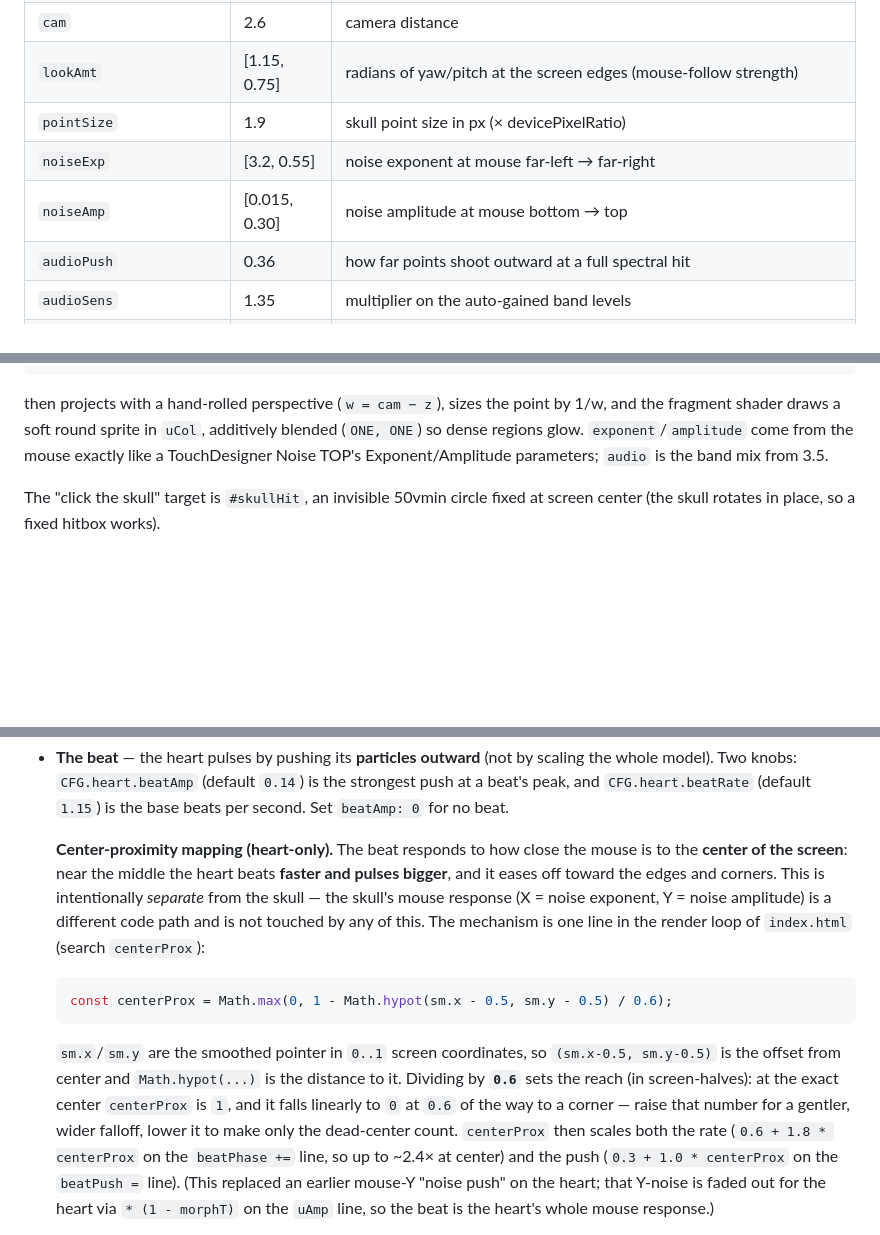
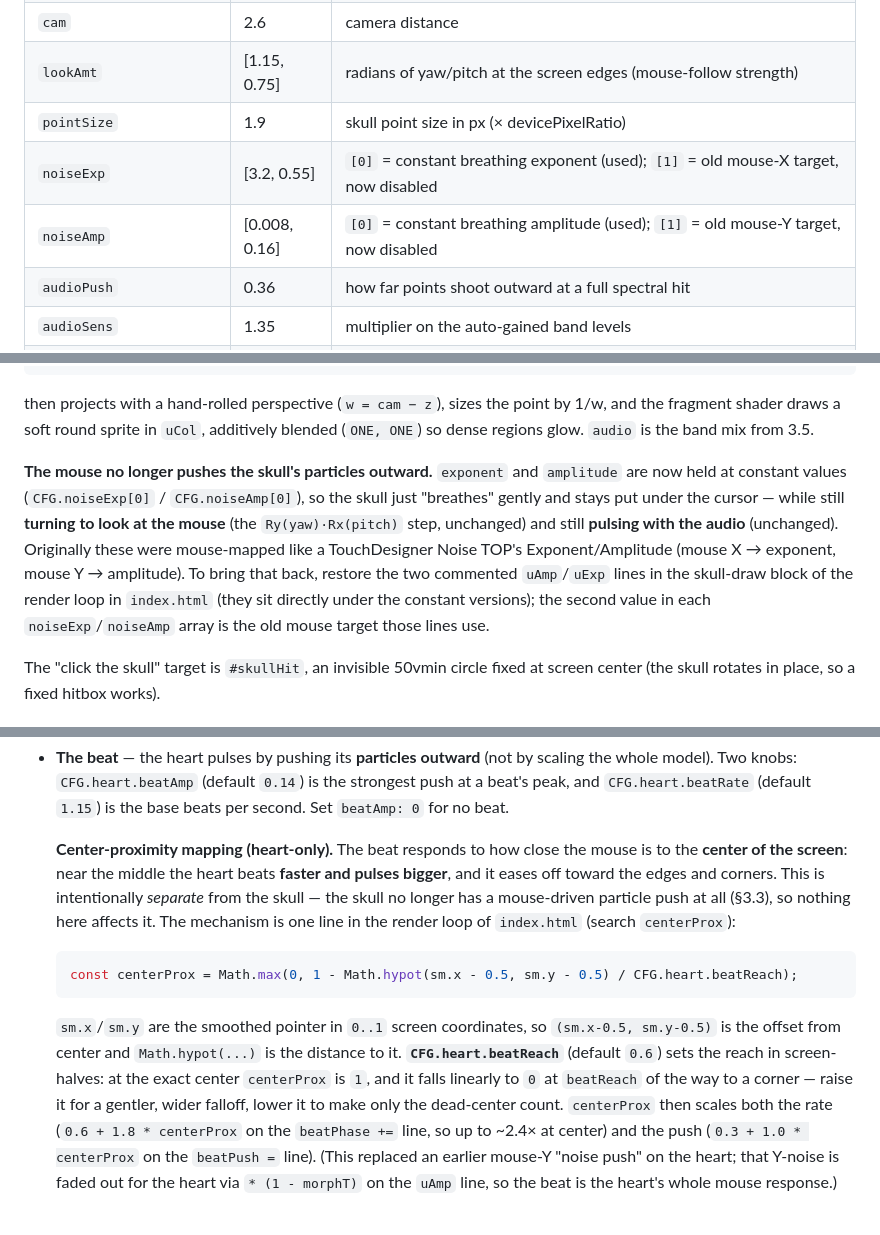
Before and after one commit to elpartario/jehernandez.site, a Markdown page: DOCUMENTATION.md, 3 parts joined by grey strips. Drawn GitHub-style; blank space fills up the shorter version.

Commit message:
Update DOCUMENTATION.md
Updated to reflect most recent index.html changes.

````diff
--- a/DOCUMENTATION.md
+++ b/DOCUMENTATION.md
@@ -569,8 +569,8 @@ Everything tunable sits in one object near the top of the main `<script>` in
 | `cam` | 2.6 | camera distance |
 | `lookAmt` | [1.15, 0.75] | radians of yaw/pitch at the screen edges (mouse-follow strength) |
 | `pointSize` | 1.9 | skull point size in px (× devicePixelRatio) |
-| `noiseExp` | [3.2, 0.55] | noise exponent at mouse far-left → far-right |
-| `noiseAmp` | [0.015, 0.30] | noise amplitude at mouse bottom → top |
+| `noiseExp` | [3.2, 0.55] | `[0]` = constant breathing exponent (used); `[1]` = old mouse-X target, now disabled |
+| `noiseAmp` | [0.008, 0.16] | `[0]` = constant breathing amplitude (used); `[1]` = old mouse-Y target, now disabled |
 | `audioPush` | 0.36 | how far points shoot outward at a full spectral hit |
 | `audioSens` | 1.35 | multiplier on the auto-gained band levels |
 | `fadeSec` | 2.4 | skull fade-in duration after entering |
@@ -612,9 +612,18 @@ p     = Ry(yaw) · Rx(pitch) · p                       look at the mouse
 
 then projects with a hand-rolled perspective (`w = cam − z`), sizes the point
 by 1/w, and the fragment shader draws a soft round sprite in `uCol`, additively
-blended (`ONE, ONE`) so dense regions glow. `exponent`/`amplitude` come from
-the mouse exactly like a TouchDesigner Noise TOP's Exponent/Amplitude
-parameters; `audio` is the band mix from 3.5.
+blended (`ONE, ONE`) so dense regions glow. `audio` is the band mix from 3.5.
+
+**The mouse no longer pushes the skull's particles outward.** `exponent` and
+`amplitude` are now held at constant values (`CFG.noiseExp[0]` /
+`CFG.noiseAmp[0]`), so the skull just "breathes" gently and stays put under the
+cursor — while still **turning to look at the mouse** (the `Ry(yaw)·Rx(pitch)`
+step, unchanged) and still **pulsing with the audio** (unchanged). Originally
+these were mouse-mapped like a TouchDesigner Noise TOP's Exponent/Amplitude
+(mouse X → exponent, mouse Y → amplitude). To bring that back, restore the two
+commented `uAmp`/`uExp` lines in the skull-draw block of the render loop in
+`index.html` (they sit directly under the constant versions); the second value
+in each `noiseExp`/`noiseAmp` array is the old mouse target those lines use.
 
 The "click the skull" target is `#skullHit`, an invisible 50vmin circle fixed
 at screen center (the skull rotates in place, so a fixed hitbox works).
@@ -1039,18 +1048,18 @@ render loop. Here's each, from easiest to most involved:
   **Center-proximity mapping (heart-only).** The beat responds to how close
   the mouse is to the **center of the screen**: near the middle the heart
   beats **faster and pulses bigger**, and it eases off toward the edges and
-  corners. This is intentionally *separate* from the skull — the skull's mouse
-  response (X = noise exponent, Y = noise amplitude) is a different code path
-  and is not touched by any of this. The mechanism is one line in the render
-  loop of `index.html` (search `centerProx`):
+  corners. This is intentionally *separate* from the skull — the skull no
+  longer has a mouse-driven particle push at all (§3.3), so nothing here
+  affects it. The mechanism is one line in the render loop of `index.html`
+  (search `centerProx`):
   ```js
-  const centerProx = Math.max(0, 1 - Math.hypot(sm.x - 0.5, sm.y - 0.5) / 0.6);
+  const centerProx = Math.max(0, 1 - Math.hypot(sm.x - 0.5, sm.y - 0.5) / CFG.heart.beatReach);
   ```
   `sm.x`/`sm.y` are the smoothed pointer in `0..1` screen coordinates, so
   `(sm.x-0.5, sm.y-0.5)` is the offset from center and `Math.hypot(...)` is the
-  distance to it. Dividing by **`0.6`** sets the reach (in screen-halves): at
-  the exact center `centerProx` is `1`, and it falls linearly to `0` at
-  `0.6` of the way to a corner — raise that number for a gentler, wider
+  distance to it. **`CFG.heart.beatReach`** (default `0.6`) sets the reach in
+  screen-halves: at the exact center `centerProx` is `1`, and it falls linearly
+  to `0` at `beatReach` of the way to a corner — raise it for a gentler, wider
   falloff, lower it to make only the dead-center count. `centerProx` then
   scales both the rate (`0.6 + 1.8 * centerProx` on the `beatPhase +=` line,
   so up to ~2.4× at center) and the push (`0.3 + 1.0 * centerProx` on the
````
